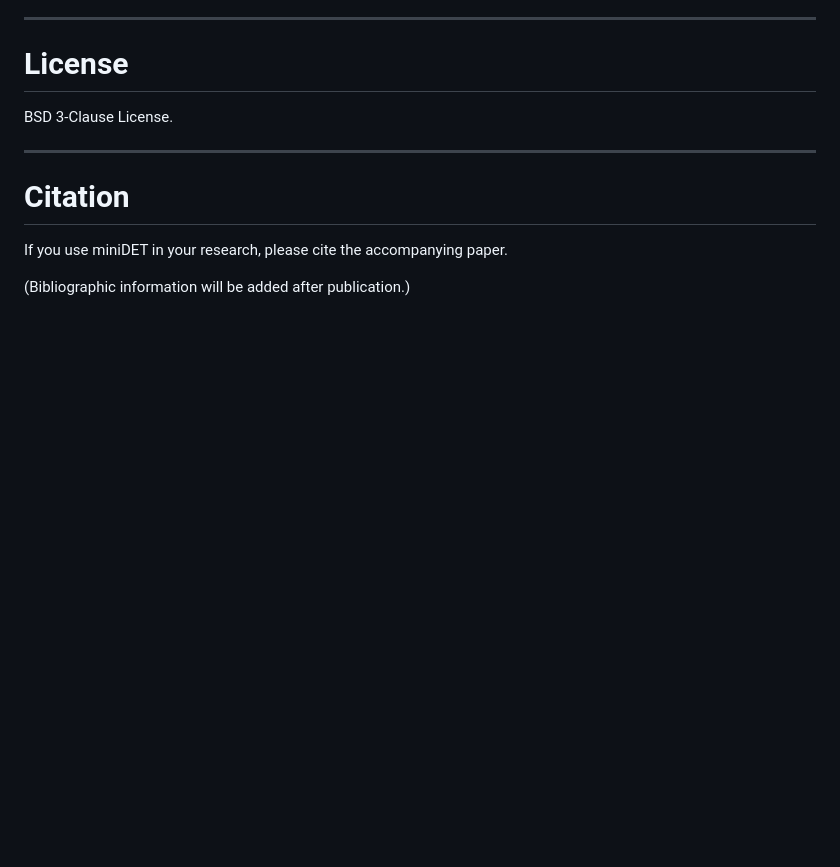
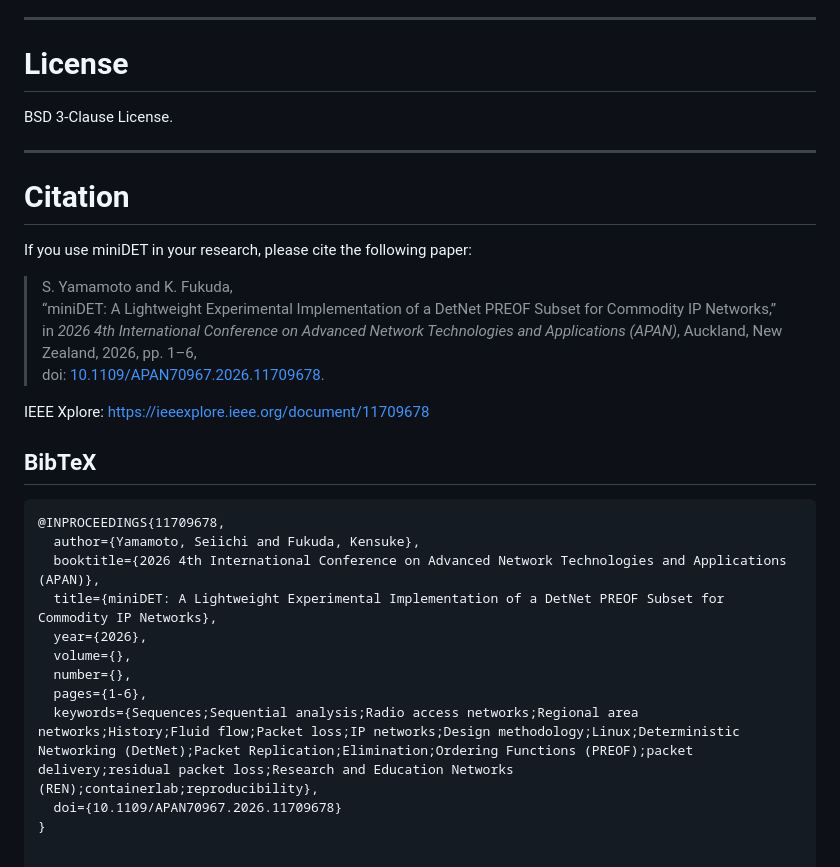
Before and after one commit to yama97/miniDET, a Markdown page: README.md, the part around the change. Drawn GitHub-style; blank space fills up the shorter version.

Commit message:
Update README.md
Add paper info.

````diff
--- a/README.md
+++ b/README.md
@@ -206,6 +206,27 @@ BSD 3-Clause License.
 
 # Citation
 
-If you use miniDET in your research, please cite the accompanying paper.
+If you use miniDET in your research, please cite the following paper:
 
-(Bibliographic information will be added after publication.)
+> S. Yamamoto and K. Fukuda,
+> “miniDET: A Lightweight Experimental Implementation of a DetNet PREOF Subset for Commodity IP Networks,”
+> in *2026 4th International Conference on Advanced Network Technologies and Applications (APAN)*, Auckland, New Zealand, 2026, pp. 1–6,
+> doi: [10.1109/APAN70967.2026.11709678](https://doi.org/10.1109/APAN70967.2026.11709678).
+
+IEEE Xplore: https://ieeexplore.ieee.org/document/11709678
+
+
+## BibTeX
+
+```bibtex
+@INPROCEEDINGS{11709678,
+  author={Yamamoto, Seiichi and Fukuda, Kensuke},
+  booktitle={2026 4th International Conference on Advanced Network Technologies and Applications (APAN)},
+  title={miniDET: A Lightweight Experimental Implementation of a DetNet PREOF Subset for Commodity IP Networks},
+  year={2026},
+  volume={},
+  number={},
+  pages={1-6},
+  keywords={Sequences;Sequential analysis;Radio access networks;Regional area networks;History;Fluid flow;Packet loss;IP networks;Design methodology;Linux;Deterministic Networking (DetNet);Packet Replication;Elimination;Ordering Functions (PREOF);packet delivery;residual packet loss;Research and Education Networks (REN);containerlab;reproducibility},
+  doi={10.1109/APAN70967.2026.11709678}
+}
````
